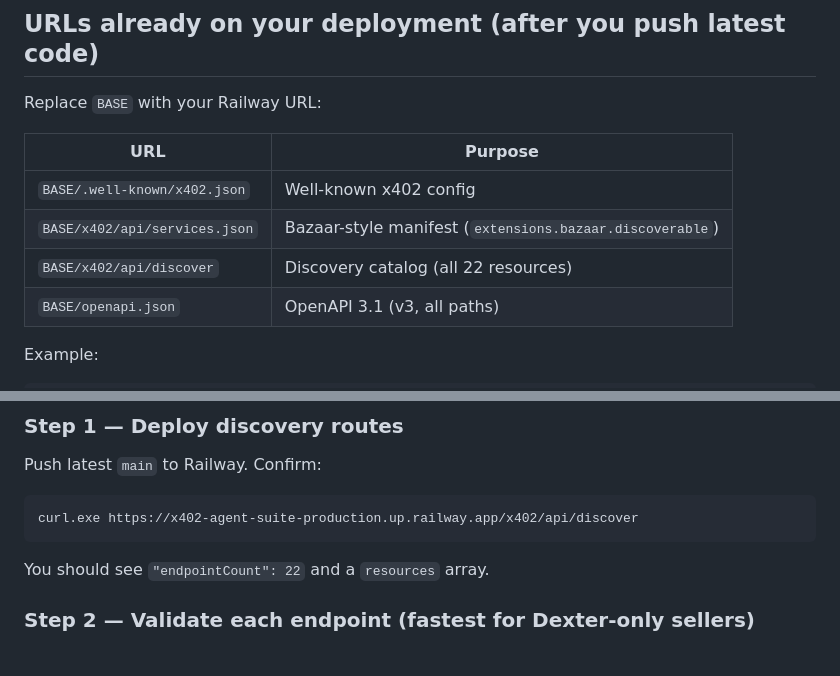
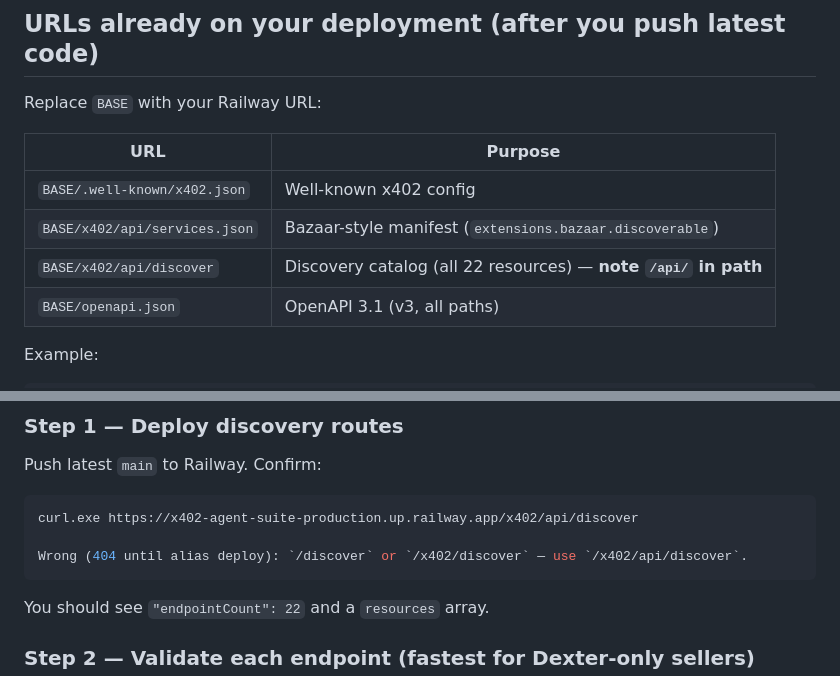
Before and after one commit to mimranchohan/x402-trust-layer, a Markdown page: docs/AGENTIC-MARKET.md, 2 parts joined by grey strips. Drawn GitHub-style; blank space fills up the shorter version.

````diff
--- a/docs/AGENTIC-MARKET.md
+++ b/docs/AGENTIC-MARKET.md
@@ -27,7 +27,7 @@ Replace `BASE` with your Railway URL:
 |-----|---------|
 | `BASE/.well-known/x402.json` | Well-known x402 config |
 | `BASE/x402/api/services.json` | Bazaar-style manifest (`extensions.bazaar.discoverable`) |
-| `BASE/x402/api/discover` | Discovery catalog (all 22 resources) |
+| `BASE/x402/api/discover` | Discovery catalog (all 22 resources) — **note `/api/` in path** |
 | `BASE/openapi.json` | OpenAPI 3.1 (v3, all paths) |
 
 Example:
@@ -46,6 +46,8 @@ Push latest `main` to Railway. Confirm:
 
 ```powershell
 curl.exe https://x402-agent-suite-production.up.railway.app/x402/api/discover
+
+Wrong (404 until alias deploy): `/discover` or `/x402/discover` — use `/x402/api/discover`.
 ```
 
 You should see `"endpointCount": 22` and a `resources` array.
````
